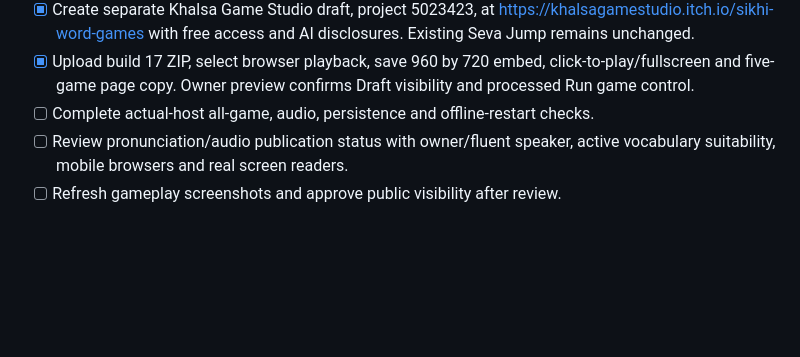
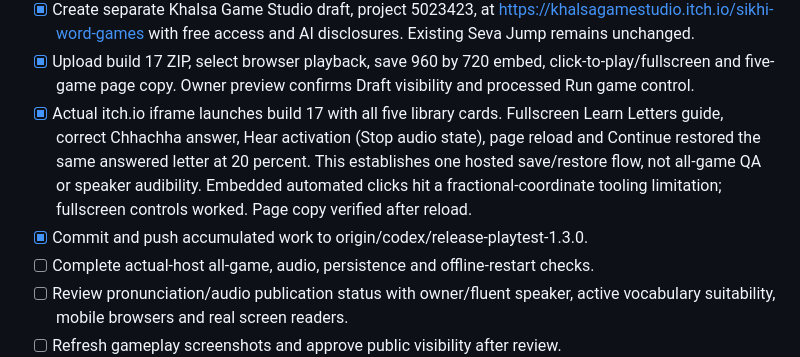
Before and after one commit to srajpal/sikhi_word_games_v2, a Markdown page: TODO.md, the part around the change. Drawn GitHub-style; blank space fills up the shorter version.

Commit message:
Record itch.io draft launch and Learn Letters restore verification

```diff
--- a/TODO.md
+++ b/TODO.md
@@ -18,6 +18,13 @@
 - [x] Upload build 17 ZIP, select browser playback, save 960 by 720 embed,
   click-to-play/fullscreen and five-game page copy. Owner preview confirms
   Draft visibility and processed Run game control.
+- [x] Actual itch.io iframe launches build 17 with all five library cards.
+  Fullscreen Learn Letters guide, correct Chhachha answer, Hear activation
+  (Stop audio state), page reload and Continue restored the same answered letter
+  at 20 percent. This establishes one hosted save/restore flow, not all-game QA
+  or speaker audibility. Embedded automated clicks hit a fractional-coordinate
+  tooling limitation; fullscreen controls worked. Page copy verified after reload.
+- [x] Commit and push accumulated work to origin/codex/release-playtest-1.3.0.
 - [ ] Complete actual-host all-game, audio, persistence and offline-restart checks.
 - [ ] Review pronunciation/audio publication status with owner/fluent speaker,
   active vocabulary suitability, mobile browsers and real screen readers.
```
